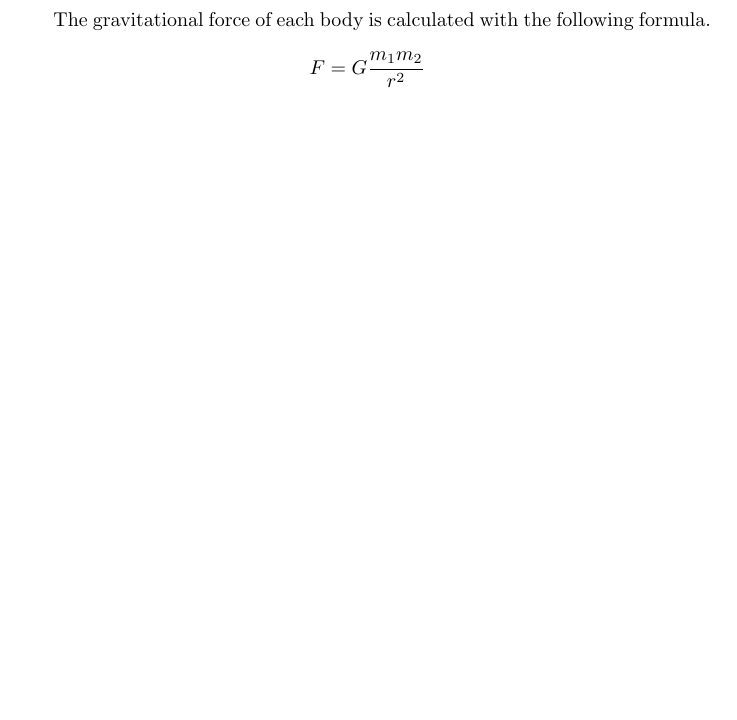
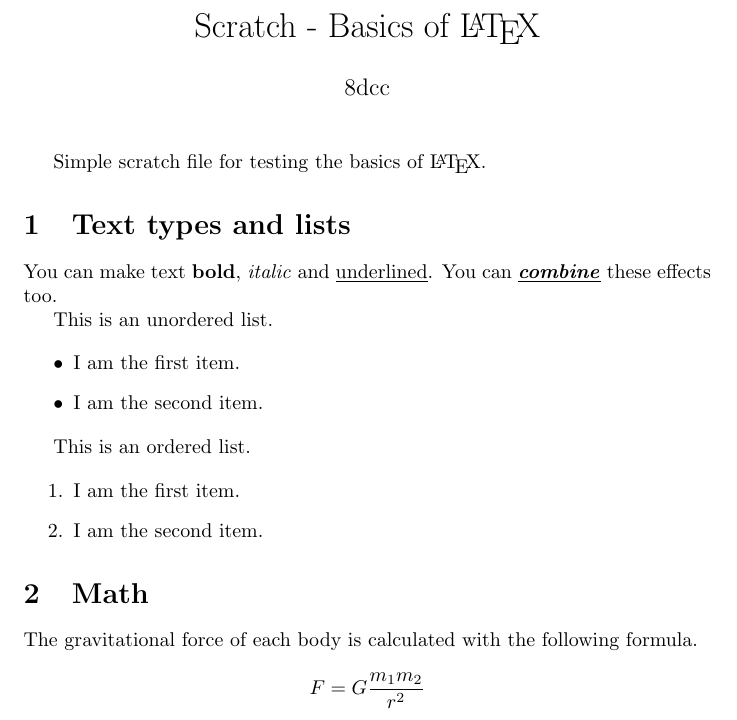
Before and after one commit to 8dcc/scratch, a LaTeX document (LaTeX/basics/basics.tex): part of the page, cut at the place of the change, the shorter picture padded with empty space. Compiled offline with pdfLaTeX.

Commit message:
Add misc LaTeX formats

```diff
--- a/LaTeX/basics/basics.tex
+++ b/LaTeX/basics/basics.tex
@@ -1,6 +1,34 @@
 \documentclass{article}
 
+\title{Scratch - Basics of \LaTeX}
+\author{8dcc}
+\date{}
+
 \begin{document}
+\maketitle
+
+Simple scratch file for testing the basics of \LaTeX.
+
+\section{Text types and lists}
+
+You can make text \textbf{bold}, \textit{italic} and \underline{underlined}.
+You can \underline{\textbf{\textit{combine}}} these effects too.
+
+This is an unordered list.
+
+\begin{itemize}
+  \item I am the first item.
+  \item I am the second item.
+\end{itemize}
+
+This is an ordered list.
+
+\begin{enumerate}
+  \item I am the first item.
+  \item I am the second item.
+\end{enumerate}
+
+\section{Math}
 
 The gravitational force of each body is calculated with the following formula.
 
```
